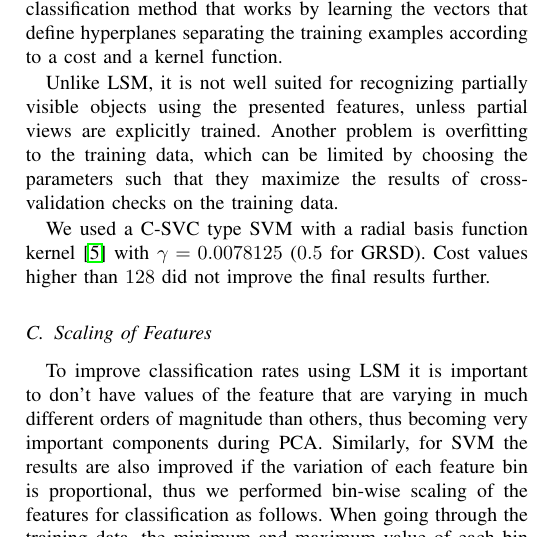
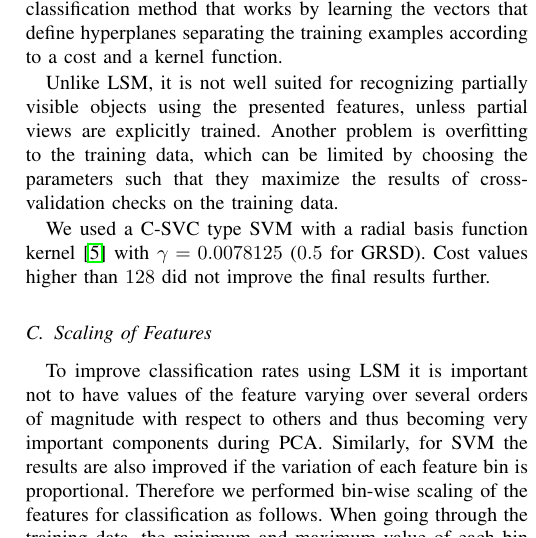
Before and after one commit to dejanpan/color-chlac-grsd, a LaTeX paper (color_chlac_grsd.tex): part of one column of page 5 of 8, cut so that both start at the same text. Compiled offline with pdfLaTeX.

Commit message:
section V good

```diff
--- a/color_chlac_grsd.tex
+++ b/color_chlac_grsd.tex
@@ -495,12 +495,12 @@ We used a C-SVC type SVM with a radial basis function kernel \cite{LIBSVM} with
 ($0.5$ for GRSD). Cost values higher than $128$ did not improve the final results further.
 
 \subsection{Scaling of Features}
-To improve classification rates using LSM it is important to don't have values of the feature that
-are varying in much different orders of magnitude than others, thus becoming very important components
+To improve classification rates using LSM it is important not to have values of the feature
+varying over several orders of magnitude with respect to others and thus becoming very important components
 during PCA. Similarly, for SVM the results are also improved if the variation of each feature bin is
-proportional, thus we performed bin-wise scaling of the features for classification as follows.
-When going through the training data, the minimum and maximum value of each bin is recorded, and this interval is mapped to
-[0,1] both during training and during testing.
+proportional. Therefore we performed bin-wise scaling of the features for classification as follows.
+When going through the training data, the minimum and maximum value of each bin is recorded, and this interval
+is mapped to the interval [0,1] both during training and during testing.
 
 
 \section{Results}
```
